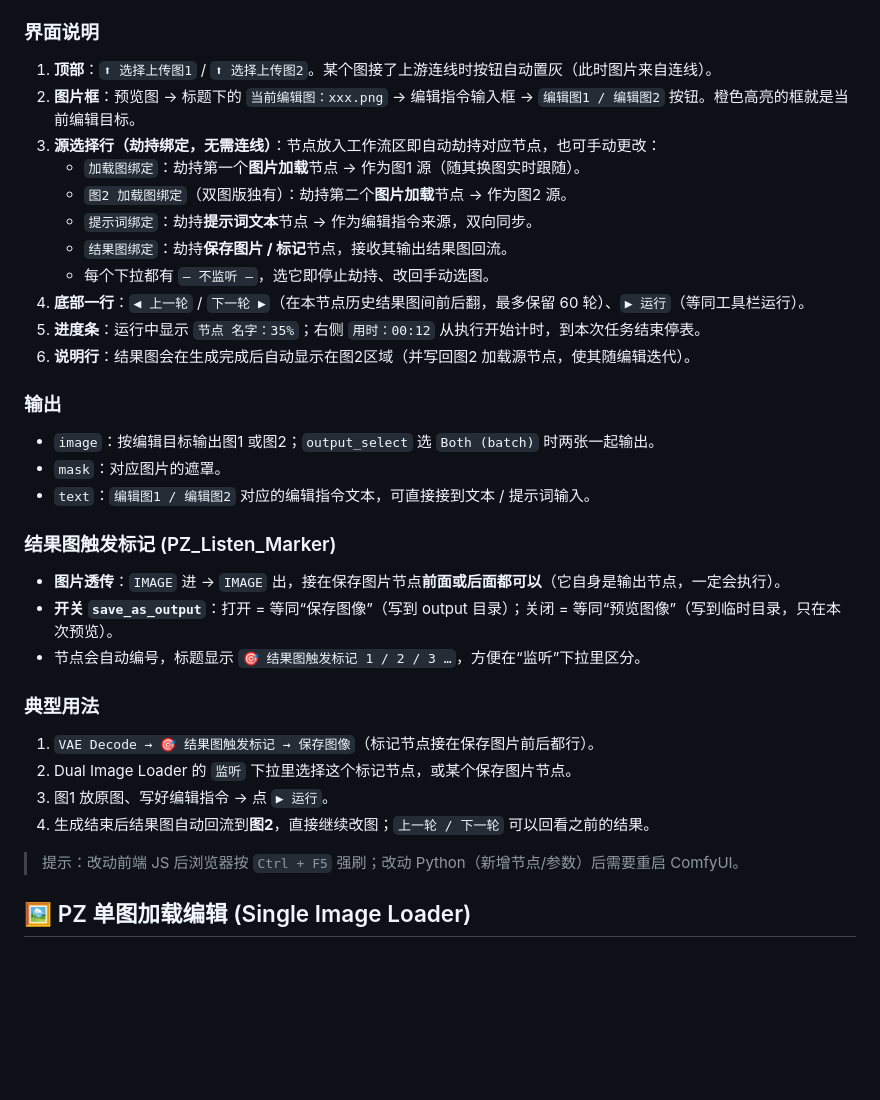
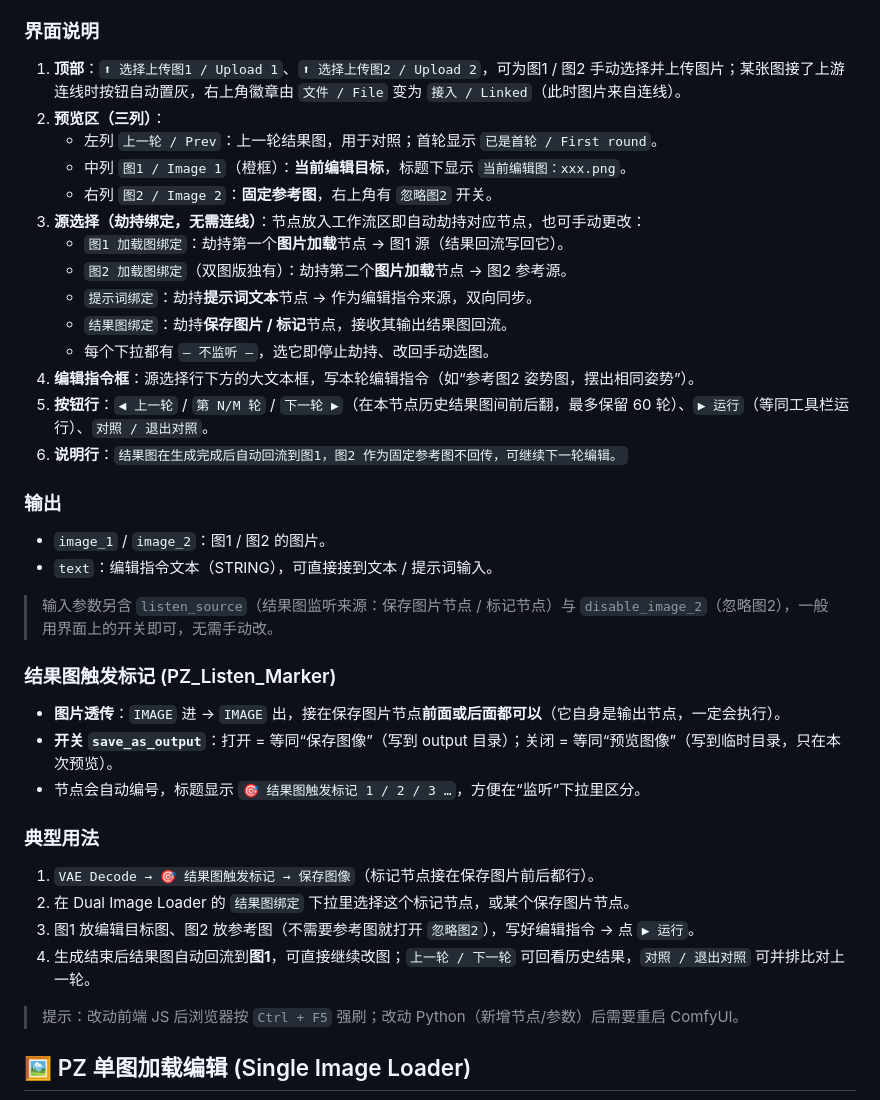
Before and after one commit to prinzer/ComfyUI-PZ-EasyUse, a Markdown page: README.md, the part around one of its changes. Drawn GitHub-style; blank space fills up the shorter version.

```diff
--- a/README.md
+++ b/README.md
@@ -96,23 +107,27 @@ Generator List (Batch List)：“生成数组/List，一次给 K 采样器，一
 
 ### 界面说明
 
-1. **顶部**：`⬆ 选择上传图1` / `⬆ 选择上传图2`。某个图接了上游连线时按钮自动置灰（此时图片来自连线）。
-2. **图片框**：预览图 → 标题下的 `当前编辑图：xxx.png` → 编辑指令输入框 → `编辑图1 / 编辑图2` 按钮。橙色高亮的框就是当前编辑目标。
-3. **源选择行（劫持绑定，无需连线）**：节点放入工作流区即自动劫持对应节点，也可手动更改：
-   - `加载图绑定`：劫持第一个**图片加载**节点 → 作为图1 源（随其换图实时跟随）。
-   - `图2 加载图绑定`（双图版独有）：劫持第二个**图片加载**节点 → 作为图2 源。
+1. **顶部**：`⬆ 选择上传图1 / Upload 1`、`⬆ 选择上传图2 / Upload 2`，可为图1 / 图2 手动选择并上传图片；某张图接了上游连线时按钮自动置灰，右上角徽章由 `文件 / File` 变为 `接入 / Linked`（此时图片来自连线）。
+2. **预览区（三列）**：
+   - 左列 `上一轮 / Prev`：上一轮结果图，用于对照；首轮显示 `已是首轮 / First round`。
+   - 中列 `图1 / Image 1`（橙框）：**当前编辑目标**，标题下显示 `当前编辑图：xxx.png`。
+   - 右列 `图2 / Image 2`：**固定参考图**，右上角有 `忽略图2` 开关。
+3. **源选择（劫持绑定，无需连线）**：节点放入工作流区即自动劫持对应节点，也可手动更改：
+   - `图1 加载图绑定`：劫持第一个**图片加载**节点 → 图1 源（结果回流写回它）。
+   - `图2 加载图绑定`（双图版独有）：劫持第二个**图片加载**节点 → 图2 参考源。
    - `提示词绑定`：劫持**提示词文本**节点 → 作为编辑指令来源，双向同步。
    - `结果图绑定`：劫持**保存图片 / 标记**节点，接收其输出结果图回流。
    - 每个下拉都有 `— 不监听 —`，选它即停止劫持、改回手动选图。
-4. **底部一行**：`◀ 上一轮` / `下一轮 ▶`（在本节点历史结果图间前后翻，最多保留 60 轮）、`▶ 运行`（等同工具栏运行）。
-5. **进度条**：运行中显示 `节点 名字：35%`；右侧 `用时：00:12` 从执行开始计时，到本次任务结束停表。
-6. **说明行**：结果图会在生成完成后自动显示在图2区域（并写回图2 加载源节点，使其随编辑迭代）。
+4. **编辑指令框**：源选择行下方的大文本框，写本轮编辑指令（如“参考图2 姿势图，摆出相同姿势”）。
+5. **按钮行**：`◀ 上一轮` / `第 N/M 轮` / `下一轮 ▶`（在本节点历史结果图间前后翻，最多保留 60 轮）、`▶ 运行`（等同工具栏运行）、`对照 / 退出对照`。
+6. **说明行**：`结果图在生成完成后自动回流到图1，图2 作为固定参考图不回传，可继续下一轮编辑。`
 
 ### 输出
 
-- `image`：按编辑目标输出图1 或图2；`output_select` 选 `Both (batch)` 时两张一起输出。
-- `mask`：对应图片的遮罩。
-- `text`：`编辑图1 / 编辑图2` 对应的编辑指令文本，可直接接到文本 / 提示词输入。
+- `image_1` / `image_2`：图1 / 图2 的图片。
+- `text`：编辑指令文本（STRING），可直接接到文本 / 提示词输入。
+
+> 输入参数另含 `listen_source`（结果图监听来源：保存图片节点 / 标记节点）与 `disable_image_2`（忽略图2），一般用界面上的开关即可，无需手动改。
 
 ### 结果图触发标记 (PZ_Listen_Marker)
 
@@ -123,9 +138,9 @@ Generator List (Batch List)：“生成数组/List，一次给 K 采样器，一
 ### 典型用法
 
 1. `VAE Decode → 🎯 结果图触发标记 → 保存图像`（标记节点接在保存图片前后都行）。
-2. Dual Image Loader 的 `监听` 下拉里选择这个标记节点，或某个保存图片节点。
-3. 图1 放原图、写好编辑指令 → 点 `▶ 运行`。
-4. 生成结束后结果图自动回流到**图2**，直接继续改图；`上一轮 / 下一轮` 可以回看之前的结果。
+2. 在 Dual Image Loader 的 `结果图绑定` 下拉里选择这个标记节点，或某个保存图片节点。
+3. 图1 放编辑目标图、图2 放参考图（不需要参考图就打开 `忽略图2`），写好编辑指令 → 点 `▶ 运行`。
+4. 生成结束后结果图自动回流到**图1**，可直接继续改图；`上一轮 / 下一轮` 可回看历史结果，`对照 / 退出对照` 可并排比对上一轮。
 
 > 提示：改动前端 JS 后浏览器按 `Ctrl + F5` 强刷；改动 Python（新增节点/参数）后需要重启 ComfyUI。
 
```
Also changed, not shown: other parts of README.md (+23 -12 lines), images/PZ_Dual_Image_Loader.png.
